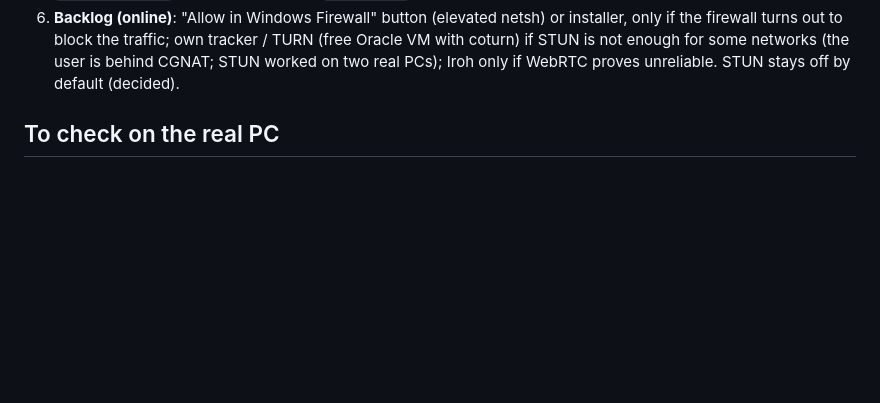
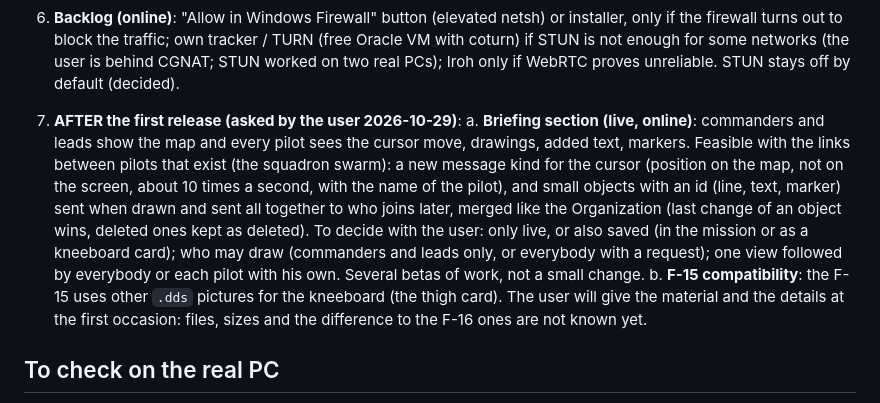
Before and after one commit to Evilangel19/BMS-Cards, a Markdown page: docs/ROADMAP.md, the part around the change. Drawn GitHub-style; blank space fills up the shorter version.

Commit message:
ROADMAP: briefing section and F-15 compatibility after the release
Co-Authored-By: Claude Sonnet 5.5 <noreply@anthropic.com>
Claude-Session: https://claude.ai/code/session_01MCQdZEYCjD2GXqySknMSWq

```diff
--- a/docs/ROADMAP.md
+++ b/docs/ROADMAP.md
@@ -51,6 +51,10 @@ Dropped: Balkans coastlines and AIP, briefing import, MDC autofill (manual is fi
    c. DONE (2026-10-21): Tactical Engagement files read like campaigns, with their own menu (see archive/ARCHITECTURE-history v93). To check on the real PC: TE list in the game's Campaign folder, the DTC `<TE name>.ini` written for a TE, other TEs (weather, several player flights).
    d. DONE (2026-10-22): `app/index.html` split into modules in `app/js/app` (see archive/ARCHITECTURE-history v99).
 6. **Backlog (online)**: "Allow in Windows Firewall" button (elevated netsh) or installer, only if the firewall turns out to block the traffic; own tracker / TURN (free Oracle VM with coturn) if STUN is not enough for some networks (the user is behind CGNAT; STUN worked on two real PCs); Iroh only if WebRTC proves unreliable. STUN stays off by default (decided).
+
+7. **AFTER the first release (asked by the user 2026-10-29)**:
+   a. **Briefing section (live, online)**: commanders and leads show the map and every pilot sees the cursor move, drawings, added text, markers. Feasible with the links between pilots that exist (the squadron swarm): a new message kind for the cursor (position on the map, not on the screen, about 10 times a second, with the name of the pilot), and small objects with an id (line, text, marker) sent when drawn and sent all together to who joins later, merged like the Organization (last change of an object wins, deleted ones kept as deleted). To decide with the user: only live, or also saved (in the mission or as a kneeboard card); who may draw (commanders and leads only, or everybody with a request); one view followed by everybody or each pilot with his own. Several betas of work, not a small change.
+   b. **F-15 compatibility**: the F-15 uses other `.dds` pictures for the kneeboard (the thigh card). The user will give the material and the details at the first occasion: files, sizes and the difference to the F-16 ones are not known yet.
 
 ## To check on the real PC
 
```
